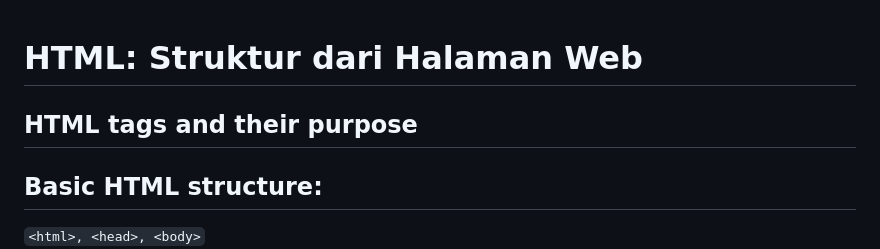
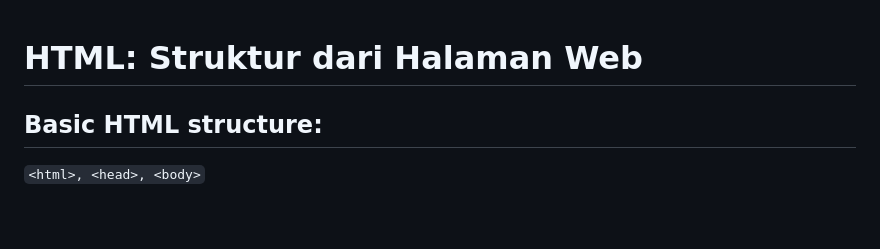
Before and after one commit to irwansyarif/HMTI-OPEN-CLASS, a Markdown page: HMTL/README.md, the part around the change. Rendered like a GitHub page; blank space fills up the shorter version.

Commit message:
Commit kesembilan

````diff
--- a/HMTL/README.md
+++ b/HMTL/README.md
@@ -1,6 +1,5 @@
 # HTML: Struktur dari Halaman Web
 
-## HTML tags and their purpose
 ## Basic HTML structure:
 ``` <html>, <head>, <body> ```
 ## Common HTML elements:
````
